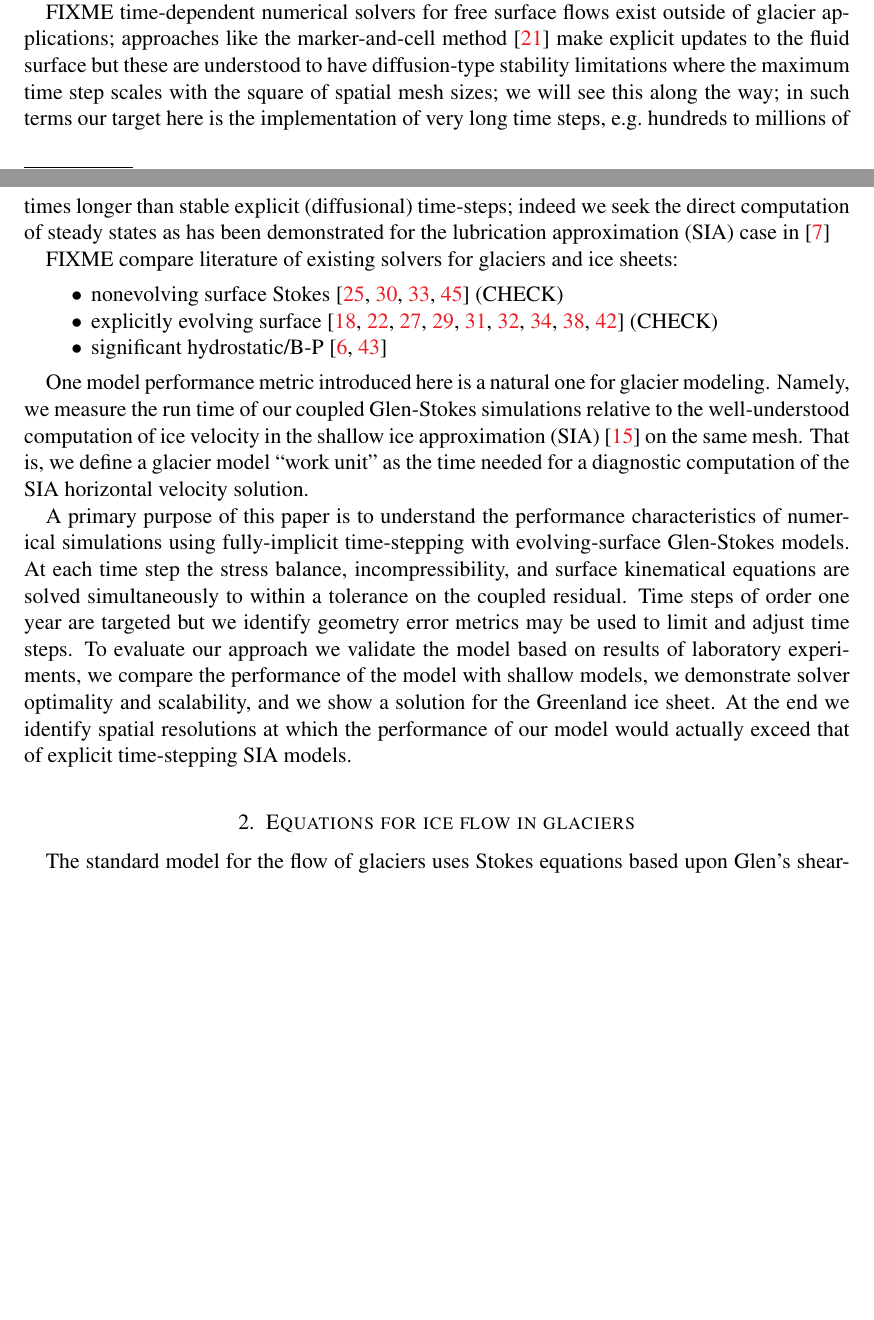
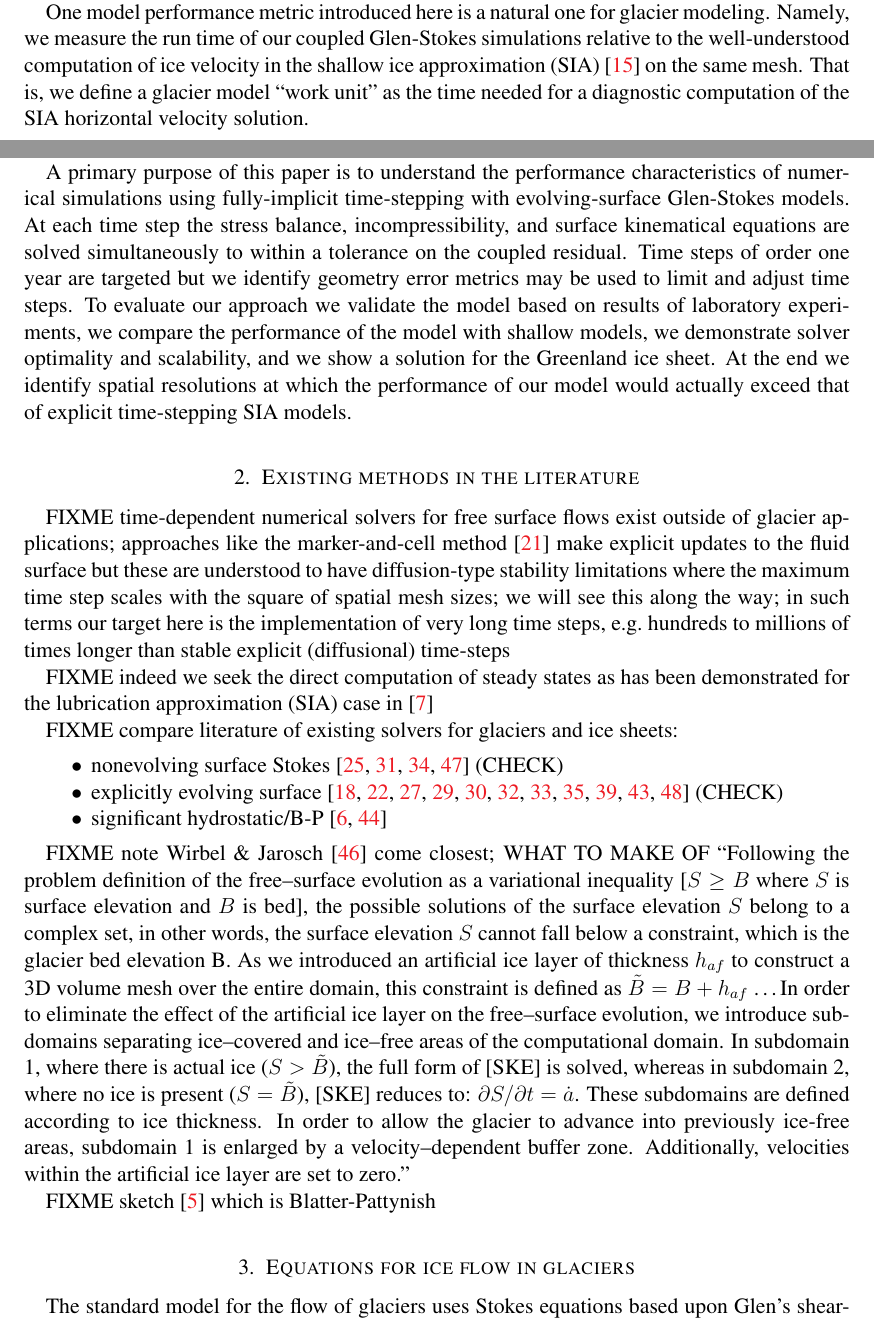
Before and after one commit to bueler/stokes-implicit, a LaTeX paper (doc/simp.tex, which reads doc/simp.bib): two parts of pages 2 and 3 of 23 before the commit and two parts of pages 2 and 3 of 24 after it, joined at a grey line, cut so that both start at the same text, the shorter picture padded with empty space. Compiled offline with pdfLaTeX.

Commit message:
literature: most significant is Wirbel & Jarosch who cobble together an implicit solver too

```diff
--- a/doc/simp.bib
+++ b/doc/simp.bib
@@ -515,3 +533,9 @@ PAGES = {715--726},
+VOLUME = {2020},
+YEAR = {2020},
+PAGES = {1--34},
+DOI = {10.5194/gmd-2020-58}
+}
+
 @article{Zwingeretal2007,
   title={A full {S}tokes-flow thermo-mechanical model for firn and ice applied to the {G}orshkov crater glacier, {K}amchatka},
   author={Zwinger, T. and Greve, R. and Gagliardini, O. and Shiraiwa, T. and Lyly, M.},
--- a/doc/simp.tex
+++ b/doc/simp.tex
@@ -88,19 +88,29 @@ A substantial amount of this paper concerns the time semi-discretized model, whe
 
 Starting in section \ref{sec:finiteelement} we discretize the continuum equations in space with a finite element (FE) method \cite{Elmanetal2014} implemented using the Firedrake library \cite{Rathgeberetal2016} in Python.\footnote{These Python programs are open-source at \href{https://github.com/bueler/stokes-implicit}{\texttt{github.com/bueler/stokes-implicit}}.  FIXME: MAKE REPO PUBLIC.}  We use meshes which are unstructured in the map-plane but which are extruded \cite{Bercea2016,Gibsonetal2019,McRaeetal2016} in the vertical direction.  Mixed elements for velocity, pressure, and vertical ice strain are used, with stable and aspect-ratio robust choices for the velocity-pressure (i.e.~Stokes) block \cite{Elmanetal2014}.  Solutions of the resulting nonlinear discrete equations apply multigrid-preconditioned Newton-Krylov methods \cite{Bueler2021} via PETSc \cite{Balayetal2020}, with semicoarsening in the vertical direction \cite{Tuminaroetal2016}, and all computations are parallelized.
 
-FIXME time-dependent numerical solvers for free surface flows exist outside of glacier applications; approaches like the marker-and-cell method \cite{HarlowWelch1965} make explicit updates to the fluid surface but these are understood to have diffusion-type stability limitations where the maximum time step scales with the square of spatial mesh sizes; we will see this along the way; in such terms our target here is the implementation of very long time steps, e.g.~hundreds to millions of times longer than stable explicit (diffusional) time-steps; indeed we seek the direct computation of steady states as has been demonstrated for the lubrication approximation (SIA) case in \cite{Bueler2016}
+One model performance metric introduced here is a natural one for glacier modeling.  Namely, we measure the run time of our coupled Glen-Stokes simulations relative to the well-understood computation of ice velocity in the shallow ice approximation (SIA) \cite{Fowler1997} on the same mesh.  That is, we define a glacier model ``work unit'' as the time needed for a diagnostic computation of the SIA horizontal velocity solution.
+
+A primary purpose of this paper is to understand the performance characteristics of numerical simulations using fully-implicit time-stepping with evolving-surface Glen-Stokes models.  At each time step the stress balance, incompressibility, and surface kinematical equations are solved simultaneously to within a tolerance on the coupled residual.  Time steps of order one year are targeted but we identify geometry error metrics may be used to limit and adjust time steps.  To evaluate our approach we validate the model based on results of laboratory experiments, we compare the performance of the model with shallow models, we demonstrate solver optimality and scalability, and we show a solution for the Greenland ice sheet.  At the end we identify spatial resolutions at which the performance of our model would actually exceed that of explicit time-stepping SIA models.
+
+
+\section{Existing methods in the literature}  \label{sec:literature}
+
+FIXME time-dependent numerical solvers for free surface flows exist outside of glacier applications; approaches like the marker-and-cell method \cite{HarlowWelch1965} make explicit updates to the fluid surface but these are understood to have diffusion-type stability limitations where the maximum time step scales with the square of spatial mesh sizes; we will see this along the way; in such terms our target here is the implementation of very long time steps, e.g.~hundreds to millions of times longer than stable explicit (diffusional) time-steps
+
+FIXME indeed we seek the direct computation of steady states as has been demonstrated for the lubrication approximation (SIA) case in \cite{Bueler2016}
 
 FIXME compare literature of existing solvers for glaciers and ice sheets:
 \begin{itemize}
 \item  nonevolving surface Stokes \cite{IsaacStadlerGhattas2015,Lengetal2013,Lengetal2014a,Zwingeretal2007} (CHECK)
-\item  explicitly evolving surface \cite{Gudmundsson1999,HelanowAhlkrona2018,Jouvetetal2008,Larouretal2012,
-Lengetal2014b,Lengetal2012,LeysingerGudmundsson2004,PralongFunk2004,Seddiketal2012} (CHECK)
+\item  explicitly evolving surface \cite{Gudmundsson1999,HelanowAhlkrona2018,Jouvetetal2008,Larouretal2012,LeMeuretal2004,
+Lengetal2014b,Lengetal2012,LeysingerGudmundsson2004,PralongFunk2004,Seddiketal2012,
+ZwingerMoore2009} (CHECK)
 \item significant hydrostatic/B-P \cite{BrownSmithAhmadia2013,Tuminaroetal2016}
 \end{itemize}
 
-One model performance metric introduced here is a natural one for glacier modeling.  Namely, we measure the run time of our coupled Glen-Stokes simulations relative to the well-understood computation of ice velocity in the shallow ice approximation (SIA) \cite{Fowler1997} on the same mesh.  That is, we define a glacier model ``work unit'' as the time needed for a diagnostic computation of the SIA horizontal velocity solution.
+FIXME note Wirbel \& Jarosch \cite{WirbelJarosch2020} come closest; WHAT TO MAKE OF ``Following the problem definition of the free–surface evolution as a variational inequality [$S\ge B$ where $S$ is surface elevation and $B$ is bed], the possible solutions of the surface elevation $S$ belong to a complex set, in other words, the surface elevation $S$ cannot fall below a constraint, which is the glacier bed elevation B.  As we introduced an artificial ice layer of thickness $h_{af}$ to construct a 3D volume mesh over the entire domain, this constraint is defined as $\tilde B = B + h_{af}$ \dots  In order to eliminate the effect of the artificial ice layer on the free–surface evolution, we introduce subdomains separating ice–covered and ice–free areas of the computational domain.  In subdomain 1, where there is actual ice ($S > \tilde B$), the full form of [SKE] is solved, whereas in subdomain 2, where no ice is present ($S = \tilde B$), [SKE] reduces to: $\partial S/\partial t=\dot a$.  These subdomains are defined according to ice thickness.  In order to allow the glacier to advance into previously ice-free areas, subdomain 1 is enlarged by a velocity–dependent buffer zone. Additionally, velocities within the artificial ice layer are set to zero.''
 
-A primary purpose of this paper is to understand the performance characteristics of numerical simulations using fully-implicit time-stepping with evolving-surface Glen-Stokes models.  At each time step the stress balance, incompressibility, and surface kinematical equations are solved simultaneously to within a tolerance on the coupled residual.  Time steps of order one year are targeted but we identify geometry error metrics may be used to limit and adjust time steps.  To evaluate our approach we validate the model based on results of laboratory experiments, we compare the performance of the model with shallow models, we demonstrate solver optimality and scalability, and we show a solution for the Greenland ice sheet.  At the end we identify spatial resolutions at which the performance of our model would actually exceed that of explicit time-stepping SIA models.
+FIXME sketch \cite{Brinkerhoffetal2017} which is Blatter-Pattynish
 
 
 \section{Equations for ice flow in glaciers} \label{sec:strongform}
```
Also changed, not shown: doc/simp.bib (30 more changed lines).
